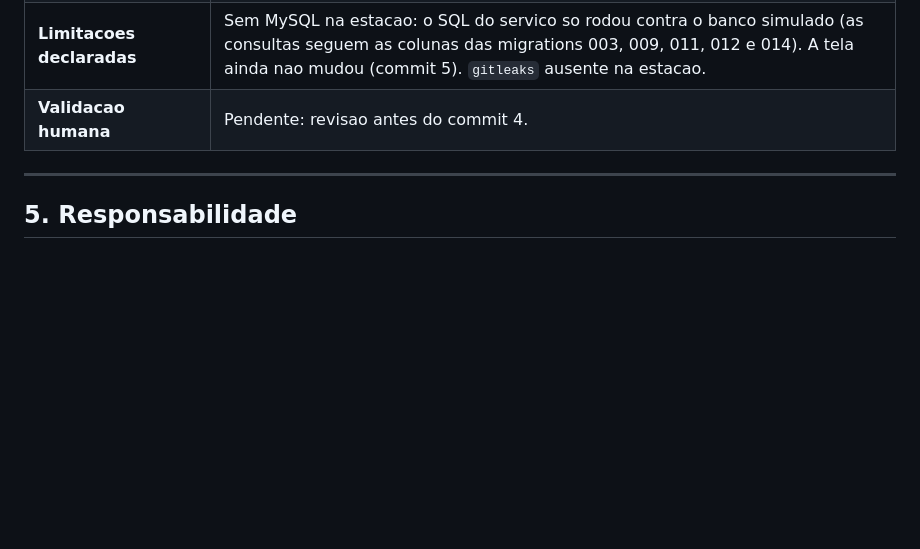
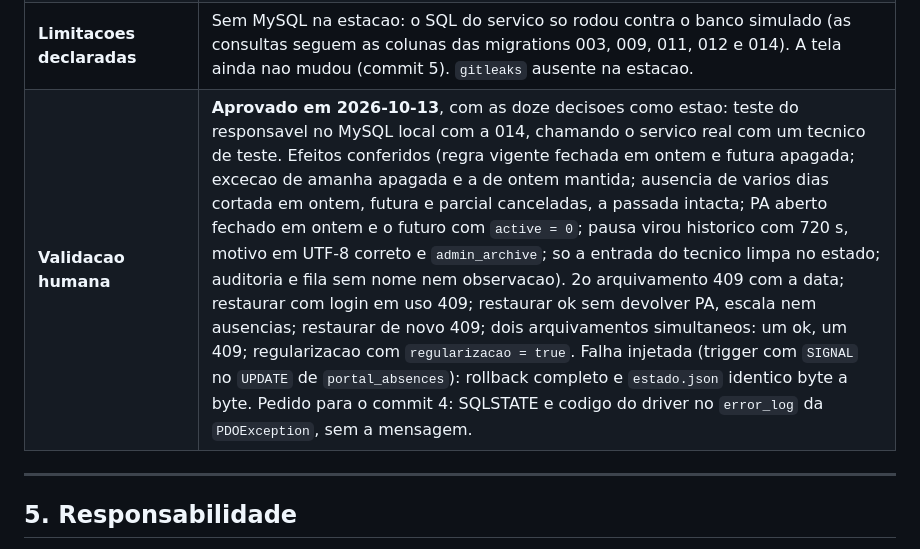
Before and after one commit to TheusCA/chronodesk_v3, a Markdown page: docs/REGISTRO_USO_IA.md, the part around the change. Rendered like a GitHub page; blank space fills up the shorter version.

```diff
--- a/docs/REGISTRO_USO_IA.md
+++ b/docs/REGISTRO_USO_IA.md
@@ -518,7 +518,7 @@ Base da afirmação:
 | **Decisoes de implementacao** | Doze, a aprovar (desenho 9.6); destaques: L9 tambem no arquivamento; proprio cadastro tambem pelo login AD; `adicionar` sem a gravacao do estado fora do lock (mesmo padrao do L-11, fora do texto original); toda gravacao afeta exatamente uma linha; conferencia de escala so com violacao nova; teste de regressao da D2 antecipado para este commit. |
 | **Validacao executada pela IA** | `qa-archive` (518 verificacoes, com banco simulado com transacao, falhas injetadas e estado em diretorio temporario); `qa-security` com 24 casos novos de ponta a ponta e a matriz de perfis; mutacao **40/40** (dois sobreviventes na 1a rodada, por teste fraco, mortos depois de reforcar os testes); bateria PHP completa, 15 `qa:*` do frontend e lint. |
 | **Limitacoes declaradas** | Sem MySQL na estacao: o SQL do servico so rodou contra o banco simulado (as consultas seguem as colunas das migrations 003, 009, 011, 012 e 014). A tela ainda nao mudou (commit 5). `gitleaks` ausente na estacao. |
-| **Validacao humana** | Pendente: revisao antes do commit 4. |
+| **Validacao humana** | **Aprovado em 2026-10-13**, com as doze decisoes como estao: teste do responsavel no MySQL local com a 014, chamando o servico real com um tecnico de teste. Efeitos conferidos (regra vigente fechada em ontem e futura apagada; excecao de amanha apagada e a de ontem mantida; ausencia de varios dias cortada em ontem, futura e parcial canceladas, a passada intacta; PA aberto fechado em ontem e o futuro com `active = 0`; pausa virou historico com 720 s, motivo em UTF-8 correto e `admin_archive`; so a entrada do tecnico limpa no estado; auditoria e fila sem nome nem observacao). 2o arquivamento 409 com a data; restaurar com login em uso 409; restaurar ok sem devolver PA, escala nem ausencias; restaurar de novo 409; dois arquivamentos simultaneos: um ok, um 409; regularizacao com `regularizacao = true`. Falha injetada (trigger com `SIGNAL` no `UPDATE` de `portal_absences`): rollback completo e `estado.json` identico byte a byte. Pedido para o commit 4: SQLSTATE e codigo do driver no `error_log` da `PDOException`, sem a mensagem. |
 
 ---
 
```
Also changed, not shown: docs/DESENHO_PA_ESCALA_AUSENCIA.md (+7 -3 lines).
